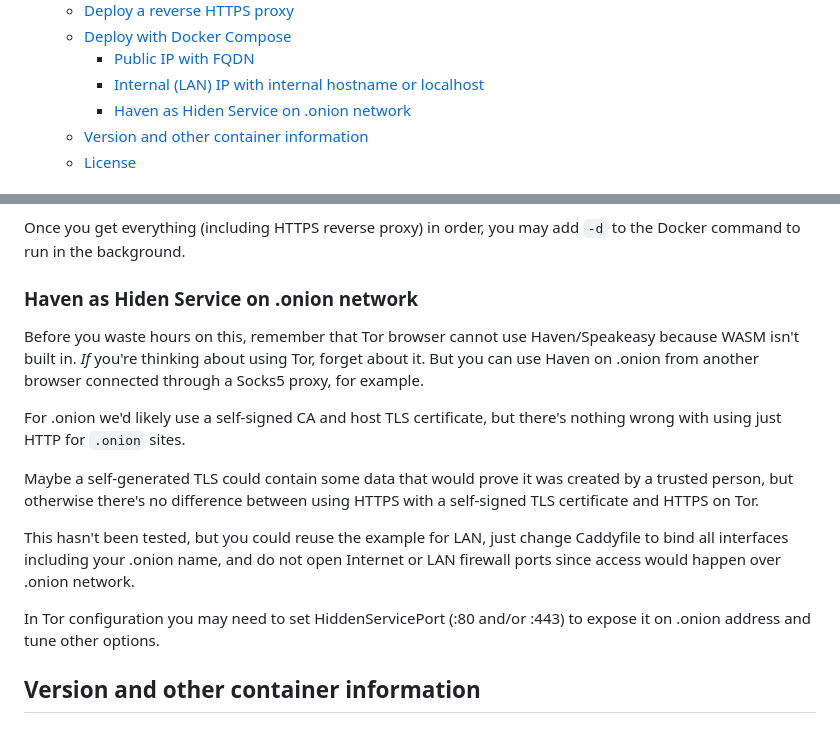
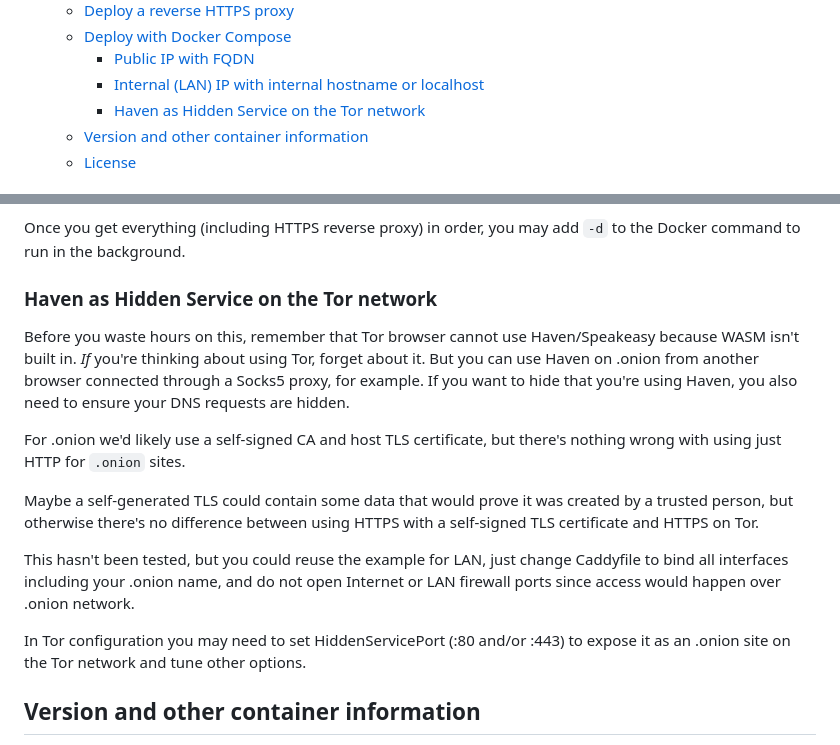
Before and after one commit to armchairancap/xx-haven-container, a Markdown page: README.md, 2 parts joined by grey strips. Rendered like a GitHub page.

Commit message:
Fix typos

```diff
--- a/README.md
+++ b/README.md
@@ -9,7 +9,7 @@
   - [Deploy with Docker Compose](#deploy-with-docker-compose)
     - [Public IP with FQDN](#public-ip-with-fqdn)
     - [Internal (LAN) IP with internal hostname or localhost](#internal-lan-ip-with-internal-hostname-or-localhost)
-    - [Haven as Hiden Service on .onion network](#haven-as-hiden-service-on-onion-network)
+    - [Haven as Hidden Service on the Tor network](#haven-as-hidden-service-on-the-tor-network)
   - [Version and other container information](#version-and-other-container-information)
   - [License](#license)
 
@@ -269,9 +269,9 @@ As the TLS certificate is signed by a Caddy CA generated on the fly, it will sho
 
 Once you get everything (including HTTPS reverse proxy) in order, you may add `-d` to the Docker command to run in the background.
 
-### Haven as Hiden Service on .onion network
+### Haven as Hidden Service on the Tor network
 
-Before you waste hours on this, remember that Tor browser cannot use Haven/Speakeasy because WASM isn't built in. *If* you're thinking about using Tor, forget about it. But you can use Haven on .onion from another browser connected through a Socks5 proxy, for example.
+Before you waste hours on this, remember that Tor browser cannot use Haven/Speakeasy because WASM isn't built in. *If* you're thinking about using Tor, forget about it. But you can use Haven on .onion from another browser connected through a Socks5 proxy, for example. If you want to hide that you're using Haven, you also need to ensure your DNS requests are hidden.
 
 For .onion we'd likely use a self-signed CA and host TLS certificate, but there's nothing wrong with using just HTTP for `.onion` sites.
 
@@ -279,7 +279,7 @@ Maybe a self-generated TLS could contain some data that would prove it was creat
 
 This hasn't been tested, but you could reuse the example for LAN, just change Caddyfile to bind all interfaces including your .onion name, and do not open Internet or LAN firewall ports since access would happen over .onion network.
 
-In Tor configuration you may need to set HiddenServicePort (:80 and/or :443) to expose it on .onion address and tune other options.
+In Tor configuration you may need to set HiddenServicePort (:80 and/or :443) to expose it as an .onion site on the Tor network and tune other options.
 
 ## Version and other container information
 
```
